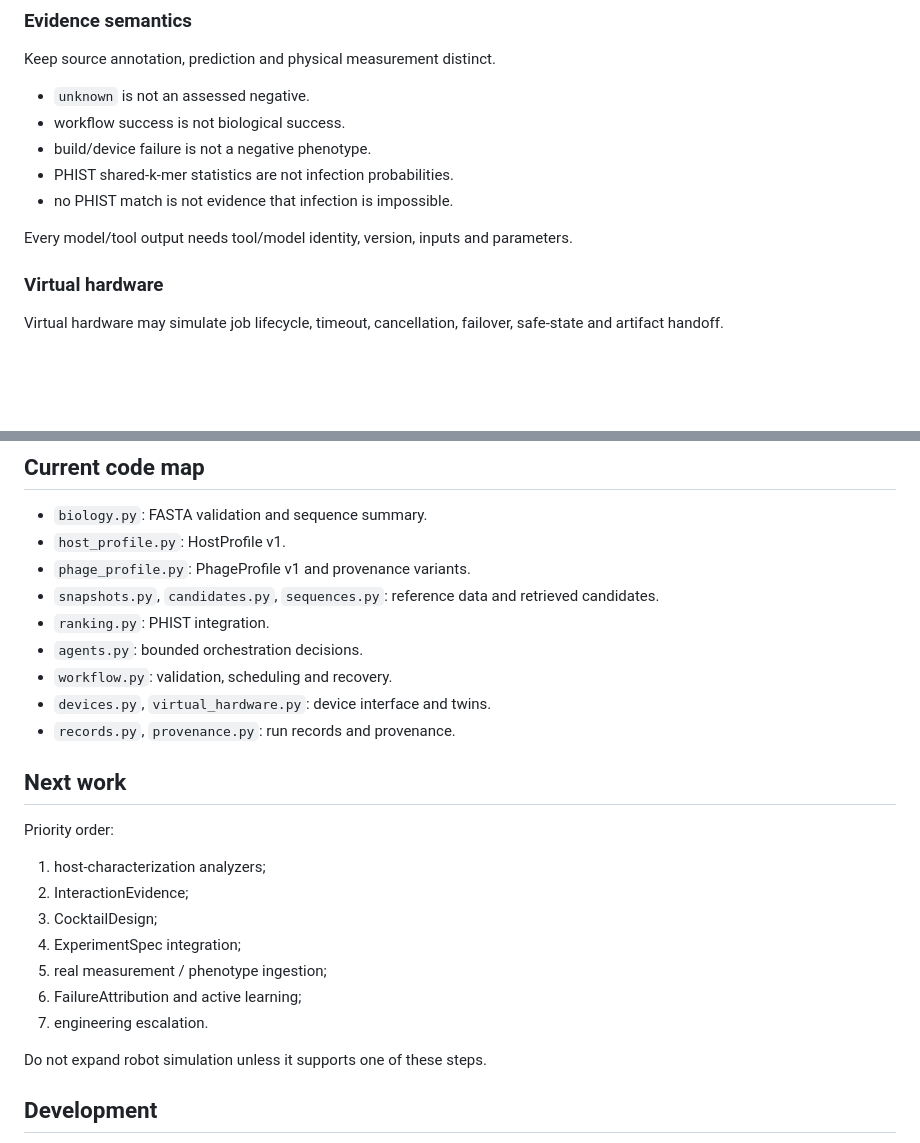
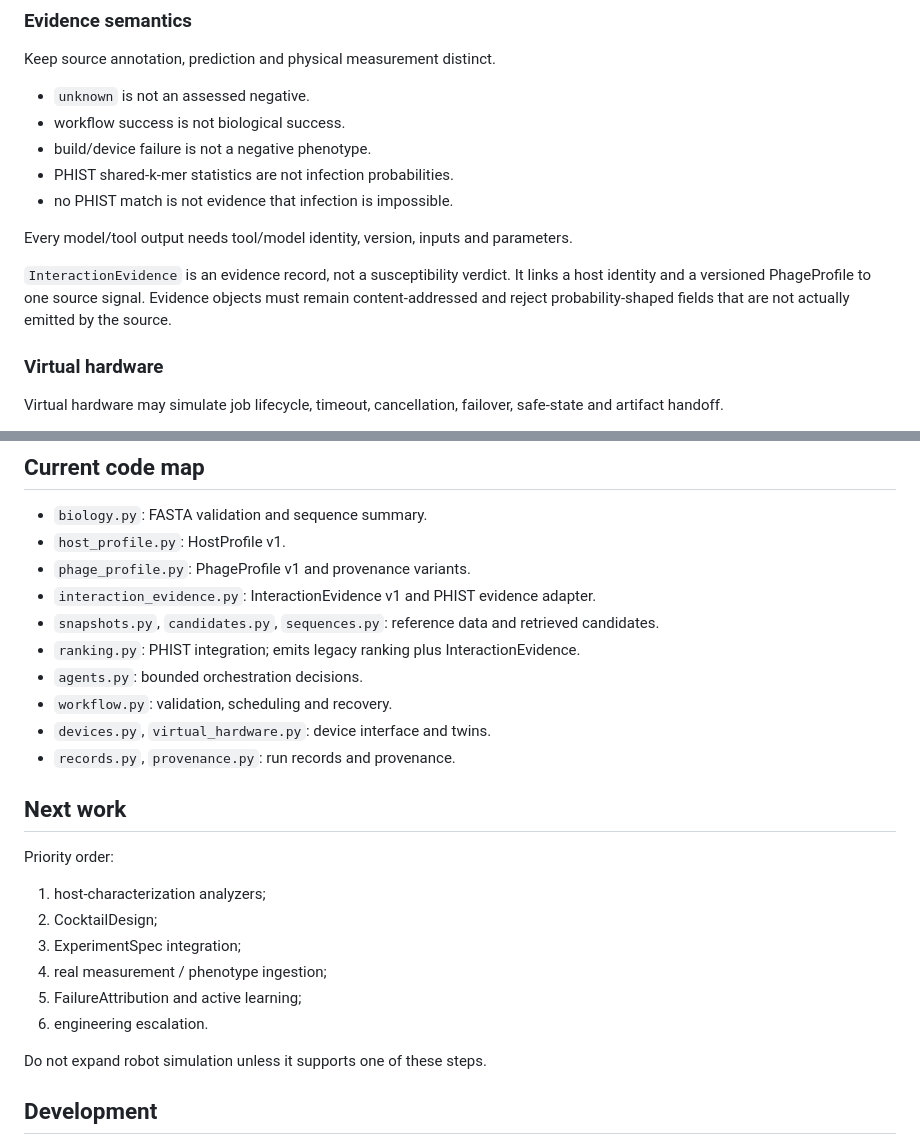
Before and after one commit to edgarcuth-web/self-driving-lab-for-phage-therapy, a Markdown page: AGENTS.md, 2 parts joined by grey strips. Drawn GitHub-style; blank space fills up the shorter version.

Commit message:
Define InteractionEvidence constraints

```diff
--- a/AGENTS.md
+++ b/AGENTS.md
@@ -71,6 +71,8 @@ Keep source annotation, prediction and physical measurement distinct.
 
 Every model/tool output needs tool/model identity, version, inputs and parameters.
 
+`InteractionEvidence` is an evidence record, not a susceptibility verdict. It links a host identity and a versioned PhageProfile to one source signal. Evidence objects must remain content-addressed and reject probability-shaped fields that are not actually emitted by the source.
+
 ### Virtual hardware
 
 Virtual hardware may simulate job lifecycle, timeout, cancellation, failover, safe-state and artifact handoff.
@@ -106,8 +108,9 @@ Never execute model-generated code directly on devices.
 - `biology.py`: FASTA validation and sequence summary.
 - `host_profile.py`: HostProfile v1.
 - `phage_profile.py`: PhageProfile v1 and provenance variants.
+- `interaction_evidence.py`: InteractionEvidence v1 and PHIST evidence adapter.
 - `snapshots.py`, `candidates.py`, `sequences.py`: reference data and retrieved candidates.
-- `ranking.py`: PHIST integration.
+- `ranking.py`: PHIST integration; emits legacy ranking plus InteractionEvidence.
 - `agents.py`: bounded orchestration decisions.
 - `workflow.py`: validation, scheduling and recovery.
 - `devices.py`, `virtual_hardware.py`: device interface and twins.
@@ -118,12 +121,11 @@ Never execute model-generated code directly on devices.
 Priority order:
 
 1. host-characterization analyzers;
-2. InteractionEvidence;
-3. CocktailDesign;
-4. ExperimentSpec integration;
-5. real measurement / phenotype ingestion;
-6. FailureAttribution and active learning;
-7. engineering escalation.
+2. CocktailDesign;
+3. ExperimentSpec integration;
+4. real measurement / phenotype ingestion;
+5. FailureAttribution and active learning;
+6. engineering escalation.
 
 Do not expand robot simulation unless it supports one of these steps.
 
```
